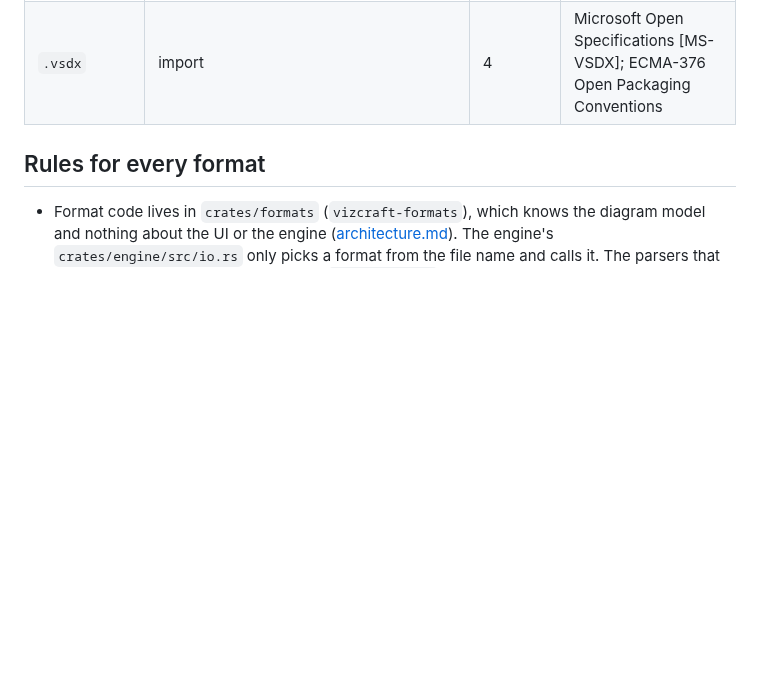
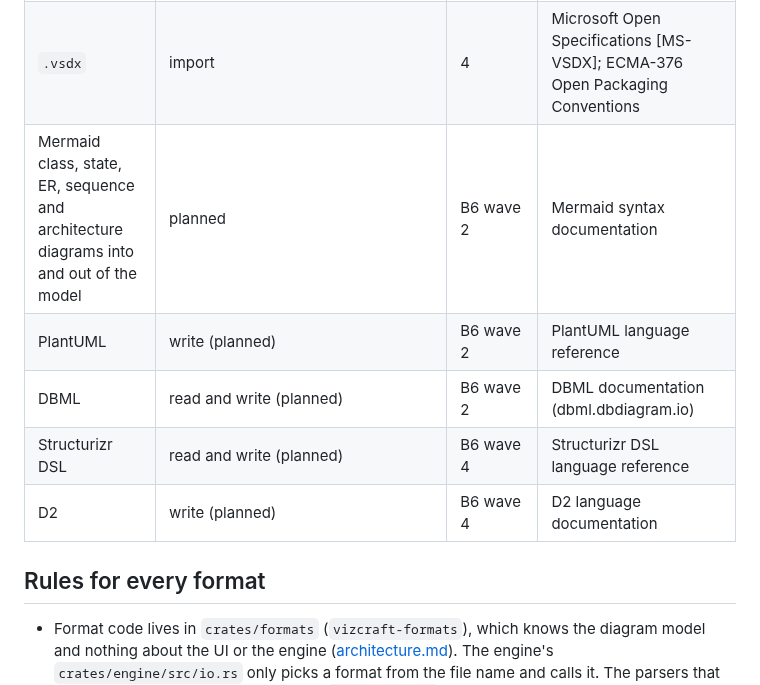
Before and after one commit to prxnvt/VizCraft, a Markdown page: docs/formats.md, the part around the change. Rendered like a GitHub page; blank space fills up the shorter version.

Commit message:
B6: AGENTS.md Formats lists the PlantUML reference, DBML, Structurizr DSL and D2 documentation for Block 6; formats.md rows for the planned wave 2 and wave 4 formats

```diff
--- a/docs/formats.md
+++ b/docs/formats.md
@@ -18,6 +18,11 @@ import are built; the rest is planned ([ROADMAP.md](../ROADMAP.md)).
 | PNG | export (built: one page or several, one file each) | 2, built in 3 | W3C PNG specification (written by `resvg`) |
 | PDF | export (built: one vector page per document page, foreground pages by default, built from the SVG export through the krilla and krilla-svg crates; text is real PDF text in embedded subsets of the bundled Inter faces; blur effects are rasterised inside the PDF; 100 page units are one inch (0.72 pt per unit), pages capped at 200 inches; printing uses the same writer with paper layout, tiling or fit, and non-printing shapes left out) | 2, B2 | ISO 32000 (PDF) |
 | `.vsdx` | import | 4 | Microsoft Open Specifications [MS-VSDX]; ECMA-376 Open Packaging Conventions |
+| Mermaid class, state, ER, sequence and architecture diagrams into and out of the model | planned | B6 wave 2 | Mermaid syntax documentation |
+| PlantUML | write (planned) | B6 wave 2 | PlantUML language reference |
+| DBML | read and write (planned) | B6 wave 2 | DBML documentation (dbml.dbdiagram.io) |
+| Structurizr DSL | read and write (planned) | B6 wave 4 | Structurizr DSL language reference |
+| D2 | write (planned) | B6 wave 4 | D2 language documentation |
 
 ## Rules for every format
 
```
Also changed, not shown: AGENTS.md (+3 -1 lines).
